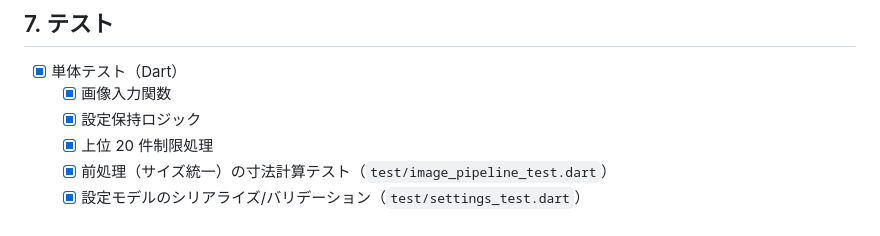
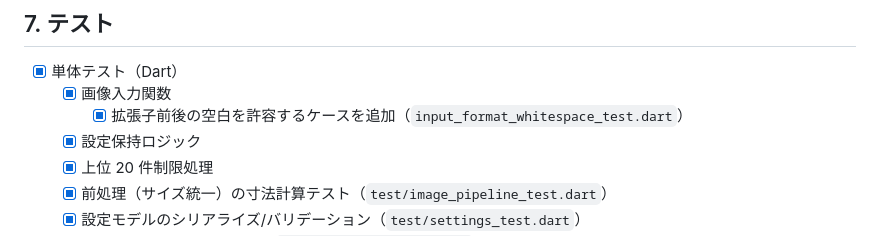
Before and after one commit to mina-ima/diffapp, a Markdown page: todo.md, the part around the change printed below. Drawn GitHub-style.

```diff
--- a/todo.md
+++ b/todo.md
@@ -142,6 +142,7 @@
 
 - [x] 単体テスト（Dart）
   - [x] 画像入力関数
+    - [x] 拡張子前後の空白を許容するケースを追加（`input_format_whitespace_test.dart`）
   - [x] 設定保持ロジック
   - [x] 上位 20 件制限処理
   - [x] 前処理（サイズ統一）の寸法計算テスト（`test/image_pipeline_test.dart`）
```
Also changed, not shown: other parts of todo.md (+1 -1 lines).
